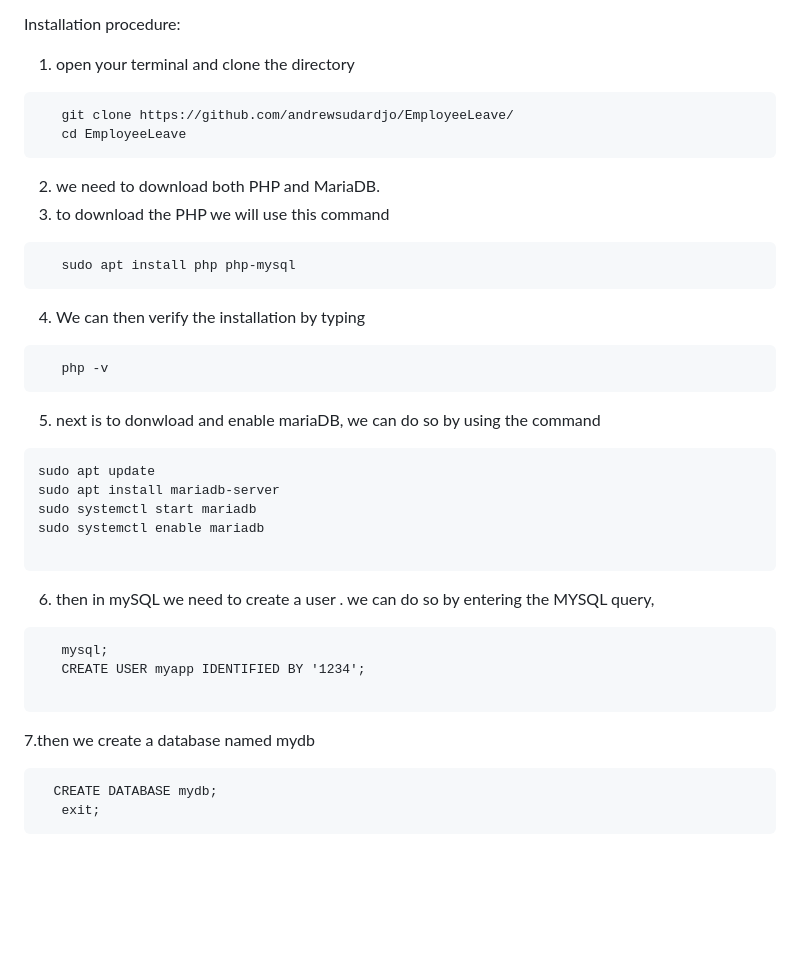
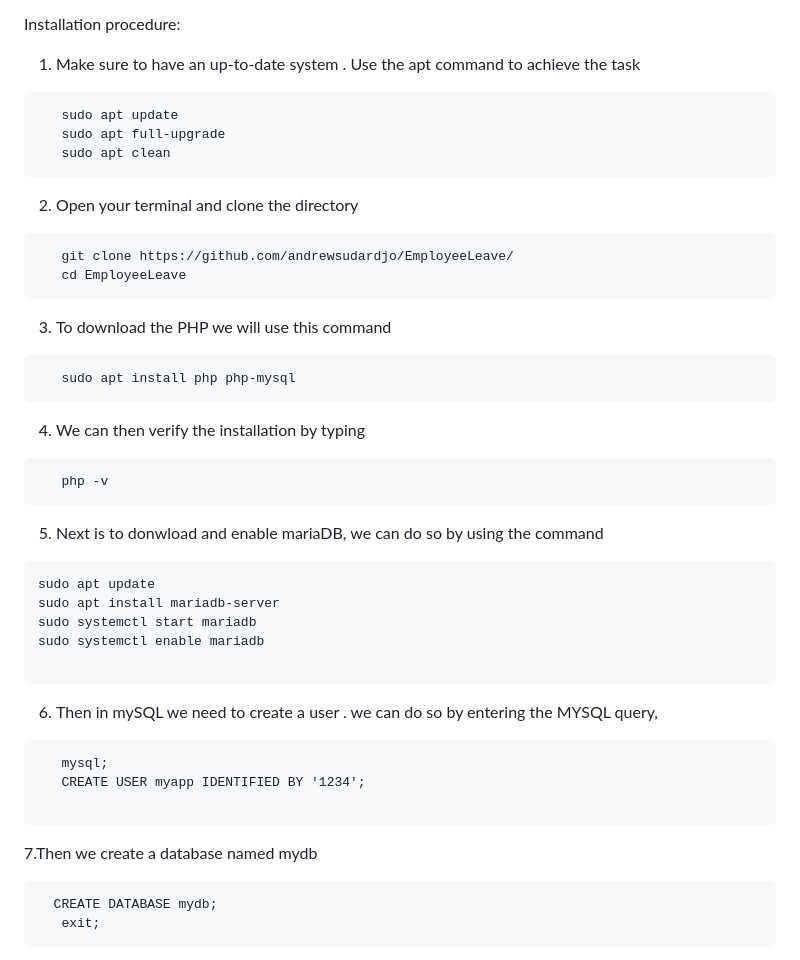
Before and after one commit to andrewsudardjo/EmployeeLeave, a Markdown page: README.md, the part around the change. Drawn GitHub-style; blank space fills up the shorter version.

````diff
--- a/README.md
+++ b/README.md
@@ -38,15 +38,21 @@ Additional Features
 
 
 Installation procedure:
+1. Make sure to have an up-to-date system
+   . Use the apt command to achieve the task
+```
+   sudo apt update
+   sudo apt full-upgrade
+   sudo apt clean
+```
 
-1. open your terminal and clone the directory
+2. Open your terminal and clone the directory
 ```
    git clone https://github.com/andrewsudardjo/EmployeeLeave/
    cd EmployeeLeave
 ```
 
-2. we need to download both PHP and MariaDB.
-3. to download the PHP we will use this command
+3. To download the PHP we will use this command
 ```
    sudo apt install php php-mysql
 ```
@@ -55,7 +61,7 @@ Installation procedure:
    php -v
 ```
 
-5. next is to donwload and enable mariaDB, we can do so by using the command
+5. Next is to donwload and enable mariaDB, we can do so by using the command
 ```
 sudo apt update
 sudo apt install mariadb-server
@@ -64,13 +70,13 @@ sudo systemctl enable mariadb
 
 ```
 
-6. then in mySQL we need to create a user . we can do so by entering the MYSQL query,
+6. Then in mySQL we need to create a user . we can do so by entering the MYSQL query,
 ```
    mysql;
    CREATE USER myapp IDENTIFIED BY '1234';
 
 ```
-7.then we create a database named mydb
+7.Then we create a database named mydb
 ```
   CREATE DATABASE mydb;
    exit;
````
